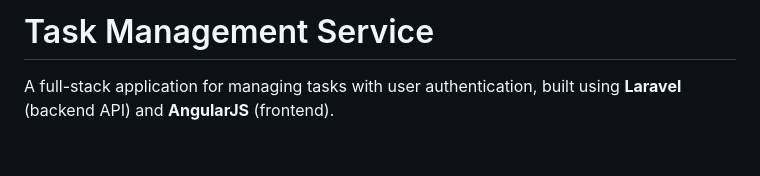
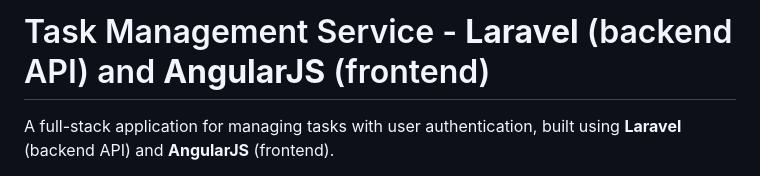
Before and after one commit to ebenezerowusu/task-manager, a Markdown page: README.md, the part around the change. Drawn GitHub-style; blank space fills up the shorter version.

```diff
--- a/README.md
+++ b/README.md
@@ -1,4 +1,4 @@
-# Task Management Service
+# Task Management Service - **Laravel** (backend API) and **AngularJS** (frontend)
 
 A full-stack application for managing tasks with user authentication, built using **Laravel** (backend API) and **AngularJS** (frontend).
 
```
